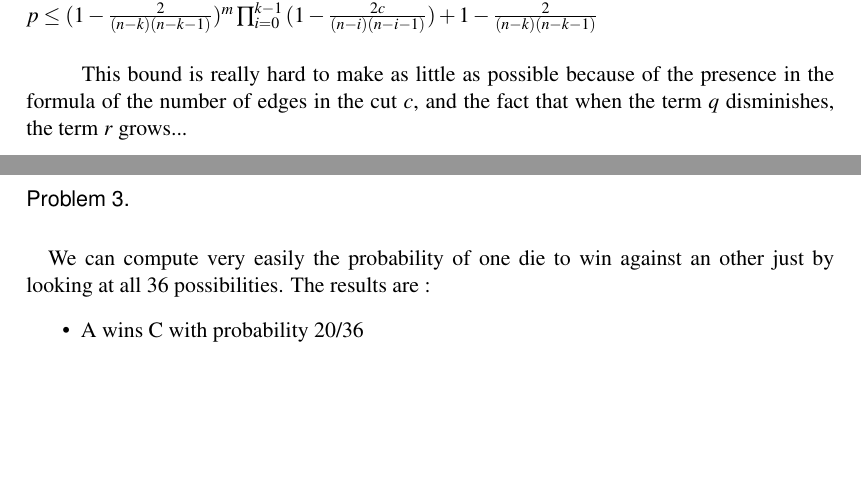
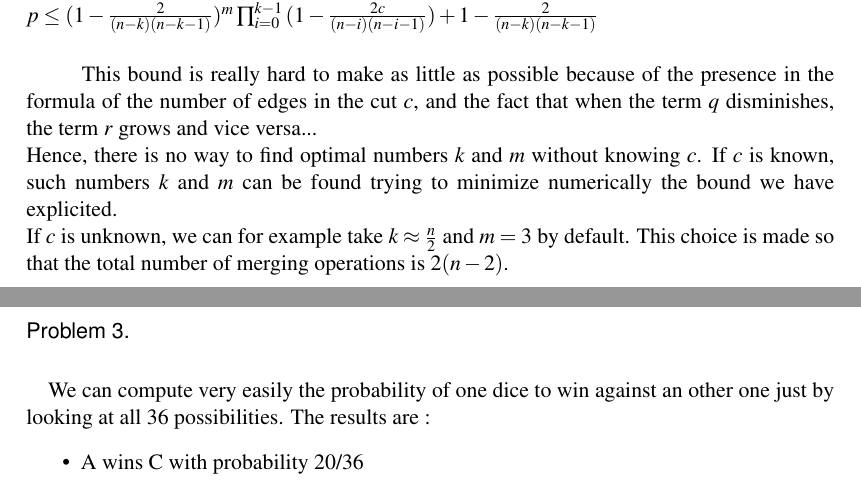
Before and after one commit to lfaucon/cs450, a LaTeX problem sheet (homework3/homework.tex, which reads homework3/Problem2.tex, homework3/Problem3.tex): two parts of pages 3 and 4 of 7, joined at a grey line, cut so that both start at the same text, the shorter picture padded with empty space. Compiled offline with pdfLaTeX.

Commit message:
Little modifications and typos corrections on pb2 and pb3.

```diff
--- a/homework3/Problem2.tex
+++ b/homework3/Problem2.tex
@@ -83,5 +83,8 @@ In the end, we have bounded $p$ by:
 \newline
 $p \leq (1 - \frac{2}{(n-k)(n-k-1)})^m \prod_{i=0}^{k-1}{(1-\frac{2c}{(n-i)(n-i-1)})} + 1 -  \frac{2}{(n-k)(n-k-1)}$
 \subparagraph{}
-This bound is really hard to make as little as possible because of the presence in the formula of the number of edges in the cut $c$, and the fact that when the term $q$ disminishes, the term $r$ grows...
+This bound is really hard to make as little as possible because of the presence in the formula of the number of edges in the cut $c$, and the fact that when the term $q$ disminishes, the term $r$ grows and vice versa...
 \newline
+Hence, there is no way to find optimal numbers $k$ and $m$ without knowing $c$. If $c$ is known, such numbers $k$ and $m$ can be found trying to minimize numerically the bound we have explicited.
+\newline
+If $c$ is unknown, we can for example take $k \approx \frac{n}{2}$ and $m = 3$ by default. This choice is made so that the total number of merging operations is $2(n-2)$.
--- a/homework3/Problem3.tex
+++ b/homework3/Problem3.tex
@@ -1,5 +1,5 @@
 \paragraph{}
-We can compute very easily the probability of one die to win against an other just by looking at all 36 possibilities. The results are :
+We can compute very easily the probability of one dice to win against an other one just by looking at all 36 possibilities. The results are :
 \begin{itemize}
 \item A wins C with probability 20/36
 \item C wins B with probability 20/36
```
Also changed, not shown: homework3/Problem3.tex (2 more changed lines).
